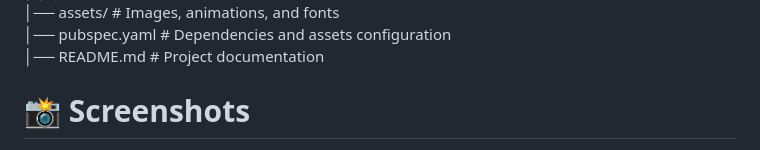
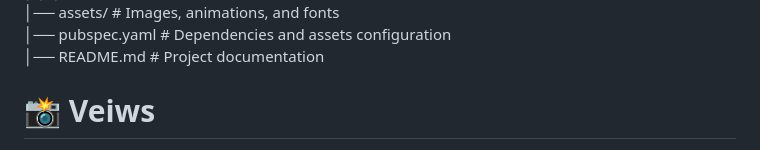
Before and after one commit to KaranSharma73/Vibe_Cast, a Markdown page: README.md, the part around one of its changes. Drawn GitHub-style.

```diff
--- a/README.md
+++ b/README.md
@@ -55,6 +58,6 @@ VibeCast/
 │── README.md                     # Project documentation
 
 
-# 📸 Screenshots
+# 📸 Veiws
 
 
```
Also changed, not shown: other parts of README.md (+6 -3 lines).
